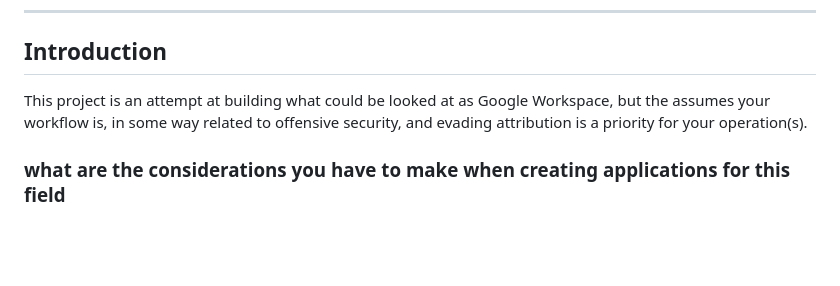
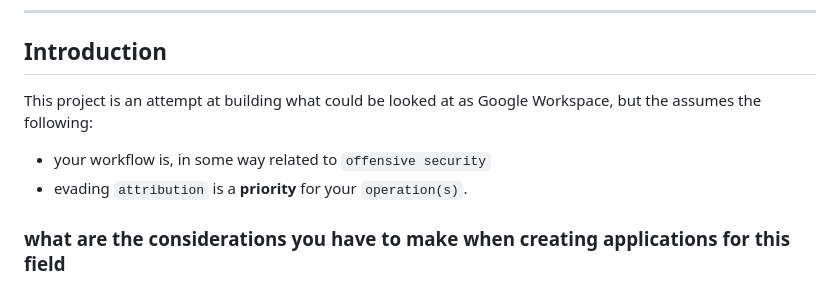
Before and after one commit to OTRLabs/clandestine-platform, a Markdown page: docs/overview.md, the part around the change. GitHub-like rendering; blank space fills up the shorter version.

```diff
--- a/docs/overview.md
+++ b/docs/overview.md
@@ -3,7 +3,9 @@
 
 ## Introduction
 
-This project is an attempt at building what could be looked at as Google Workspace, but the assumes your workflow is, in some way related to offensive security, and evading attribution is a priority for your operation(s).
+This project is an attempt at building what could be looked at as Google Workspace, but the assumes the following:
+- your workflow is, in some way related to `offensive security`
+- evading `attribution` is a **priority** for your `operation(s)`.
 
 ### what are the considerations you have to make when creating applications for this field
 
```
Also changed, not shown: docs/database.md (+29 -0 lines).
